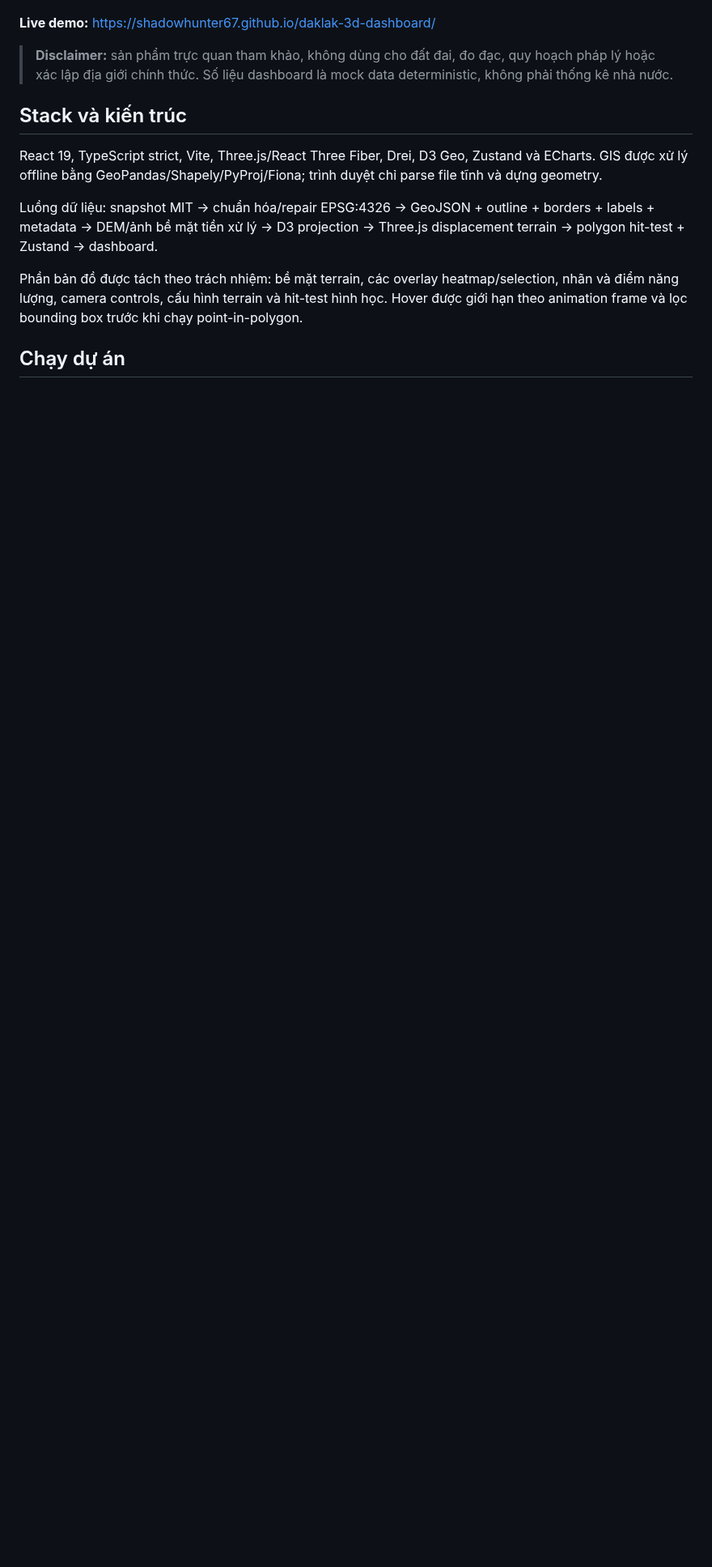
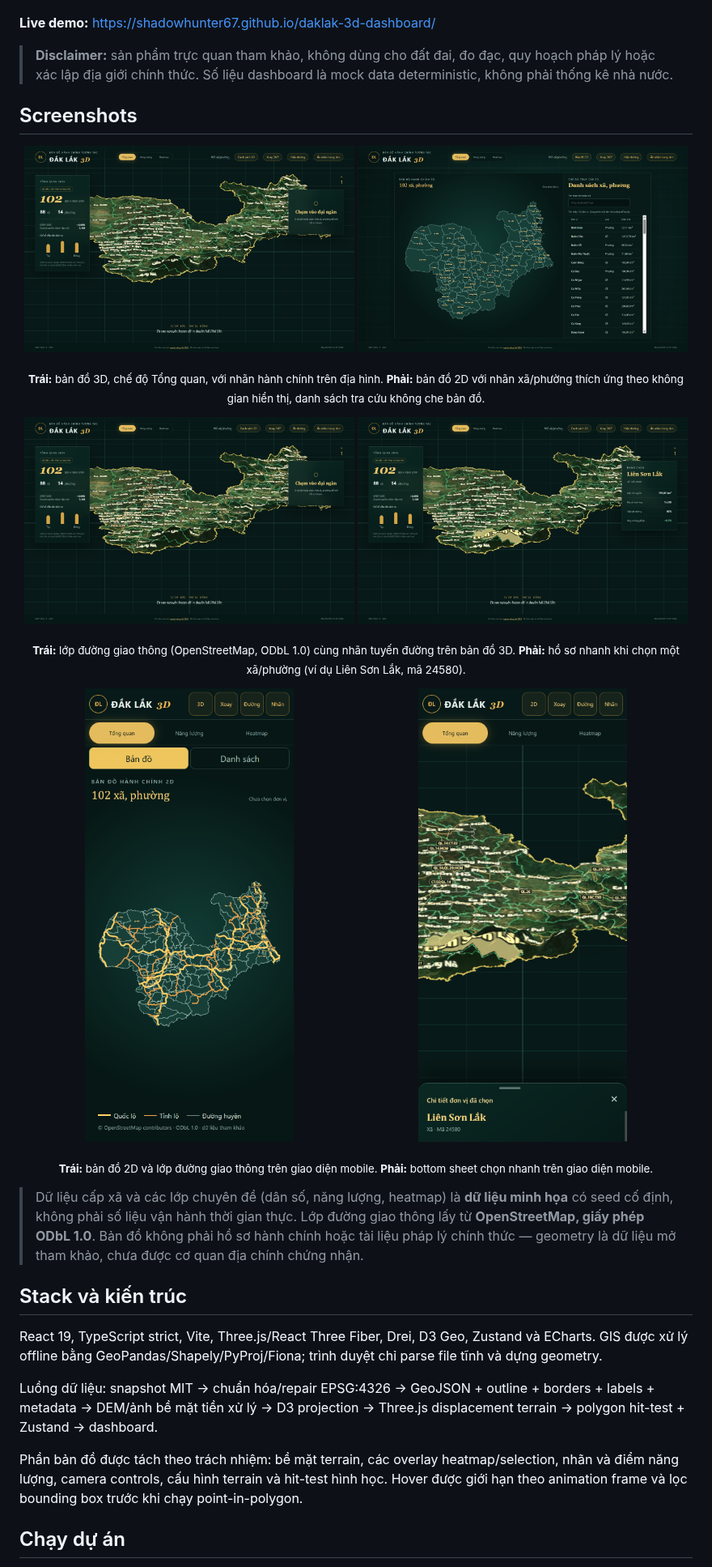
Before and after one commit to shadowhunter67/daklak-3d-dashboard, a Markdown page: README.md, the part around the change. Shown at 81% size. GitHub-like rendering; pictures changed too: docs/images/readme-gallery/dashboard-2d-administrative-labels.png (added), docs/images/readme-gallery/dashboard-3d-overview.png (added), docs/images/readme-gallery/dashboard-3d-roads-and-labels.png (added); blank space fills up the shorter version.

Commit message:
docs: add live dashboard screenshot gallery

```diff
--- a/README.md
+++ b/README.md
@@ -13,6 +13,28 @@ Dashboard WebGL thể hiện 102 xã/phường của tỉnh Đắk Lắk sau s
 **Live demo:** https://shadowhunter67.github.io/daklak-3d-dashboard/
 
 > **Disclaimer:** sản phẩm trực quan tham khảo, không dùng cho đất đai, đo đạc, quy hoạch pháp lý hoặc xác lập địa giới chính thức. Số liệu dashboard là mock data deterministic, không phải thống kê nhà nước.
+
+## Screenshots
+
+<p align="center">
+  <img src="docs/images/readme-gallery/dashboard-3d-overview.png" alt="Bản đồ 3D Đắk Lắk ở chế độ Tổng quan, hiển thị đầy đủ nhãn hành chính 102 xã/phường trên nền địa hình Sentinel-2, chưa chọn đơn vị nào" width="49%">
+  <img src="docs/images/readme-gallery/dashboard-2d-administrative-labels.png" alt="Bản đồ 2D hành chính hiển thị polygon và nhãn xã/phường thích ứng bằng tiếng Việt có dấu" width="49%">
+</p>
+<p align="center"><sub><b>Trái:</b> bản đồ 3D, chế độ Tổng quan, với nhãn hành chính trên địa hình. <b>Phải:</b> bản đồ 2D với nhãn xã/phường thích ứng theo không gian hiển thị, danh sách tra cứu không che bản đồ.</sub></p>
+
+<p align="center">
+  <img src="docs/images/readme-gallery/dashboard-3d-roads-and-labels.png" alt="Bản đồ 3D bật lớp đường giao thông và nhãn tuyến đường trên địa hình Đắk Lắk" width="49%">
+  <img src="docs/images/readme-gallery/dashboard-ward-selected.png" alt="Panel chi tiết xã Liên Sơn Lắk mã 24580 mở trên bản đồ 3D, hiển thị diện tích, dân số minh họa và tỷ lệ tiếp cận dịch vụ" width="49%">
+</p>
+<p align="center"><sub><b>Trái:</b> lớp đường giao thông (OpenStreetMap, ODbL 1.0) cùng nhãn tuyến đường trên bản đồ 3D. <b>Phải:</b> hồ sơ nhanh khi chọn một xã/phường (ví dụ Liên Sơn Lắk, mã 24580).</sub></p>
+
+<p align="center">
+  <img src="docs/images/readme-gallery/dashboard-mobile-map-labels.png" alt="Giao diện mobile 390x844 hiển thị bản đồ 2D, nhãn hành chính thích ứng và lớp đường giao thông" width="49%">
+  <img src="docs/images/readme-gallery/dashboard-mobile-selected-ward.png" alt="Giao diện mobile 390x844, bottom sheet ở trạng thái peek hiển thị tên, loại và mã của xã đang chọn" width="49%">
+</p>
+<p align="center"><sub><b>Trái:</b> bản đồ 2D và lớp đường giao thông trên giao diện mobile. <b>Phải:</b> bottom sheet chọn nhanh trên giao diện mobile.</sub></p>
+
+> Dữ liệu cấp xã và các lớp chuyên đề (dân số, năng lượng, heatmap) là **dữ liệu minh họa** có seed cố định, không phải số liệu vận hành thời gian thực. Lớp đường giao thông lấy từ **OpenStreetMap, giấy phép ODbL 1.0**. Bản đồ không phải hồ sơ hành chính hoặc tài liệu pháp lý chính thức — geometry là dữ liệu mở tham khảo, chưa được cơ quan địa chính chứng nhận.
 
 ## Stack và kiến trúc
 
```
